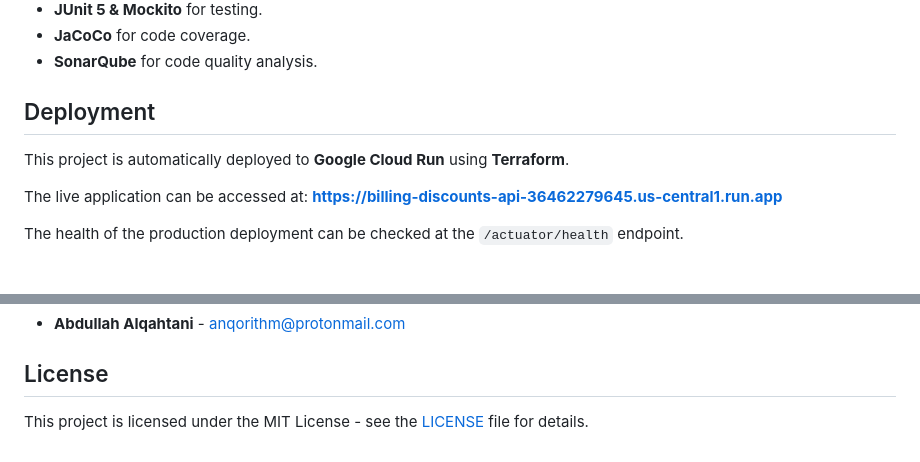
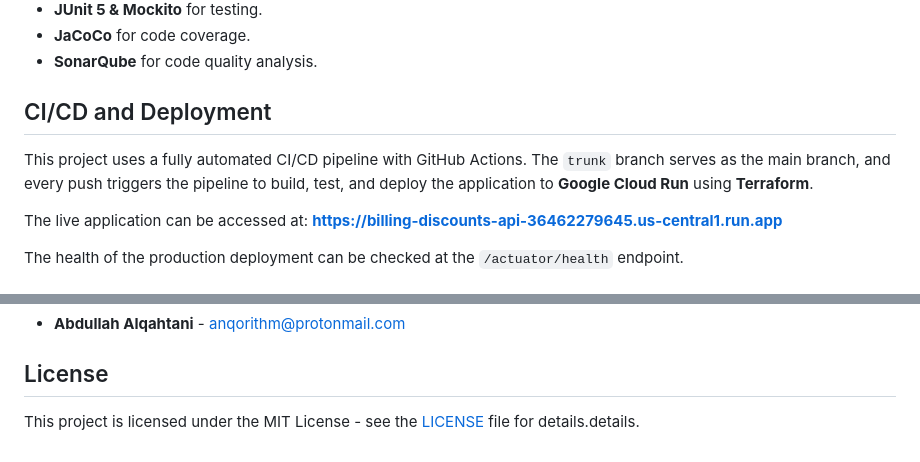
Before and after one commit to anqorithm/billing-discounts-api, a Markdown page: README.md, 2 parts joined by grey strips. Rendered like a GitHub page.

Commit message:
feat: enhance README with CI/CD details and update deployment section

```diff
--- a/README.md
+++ b/README.md
@@ -76,9 +77,9 @@ The application is divided into four main layers, following DDD principles. The
 -   **JaCoCo** for code coverage.
 -   **SonarQube** for code quality analysis.
 
-## Deployment
+## CI/CD and Deployment
 
-This project is automatically deployed to **Google Cloud Run** using **Terraform**.
+This project uses a fully automated CI/CD pipeline with GitHub Actions. The `trunk` branch serves as the main branch, and every push triggers the pipeline to build, test, and deploy the application to **Google Cloud Run** using **Terraform**.
 
 The live application can be accessed at: **[https://billing-discounts-api-36462279645.us-central1.run.app](https://billing-discounts-api-36462279645.us-central1.run.app)**
 
@@ -475,4 +476,4 @@ You can use the [api-requests.http](api-requests.http) file with a compatible RE
 
 ## License
 
-This project is licensed under the MIT License - see the [LICENSE](LICENSE) file for details.
+This project is licensed under the MIT License - see the [LICENSE](LICENSE) file for details.details.
```
Also changed, not shown: other parts of README.md (+2 -1 lines).
